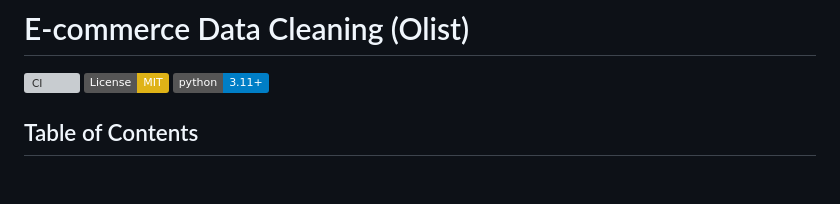
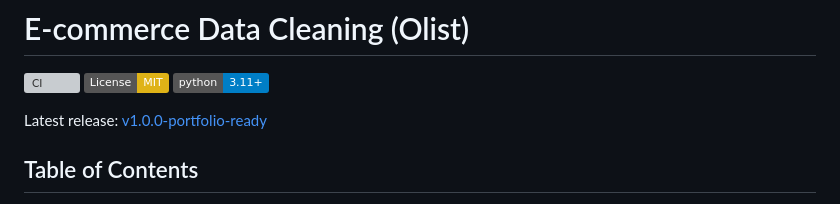
Before and after one commit to space-lumps/ecommerce-data-cleaning, a Markdown page: README.md, the part around the change. Rendered like a GitHub page; badges without logos; blank space fills up the shorter version; grey boxes are pictures that could not be loaded.

Commit message:
docs: add link to v1.0.0 release in README
- Include direct link to the newly published release
- Improve discoverability for visitors and recruiters

```diff
--- a/README.md
+++ b/README.md
@@ -3,6 +3,8 @@
 [![CI](https://github.com/space-lumps/ecommerce-data-cleaning/actions/workflows/ci.yml/badge.svg)](https://github.com/space-lumps/ecommerce-data-cleaning/actions/workflows/ci.yml)
 [![License: MIT](https://img.shields.io/badge/License-MIT-yellow.svg)](https://opensource.org/licenses/MIT)
 [![Python 3.11+](https://img.shields.io/badge/python-3.11+-blue.svg)](https://www.python.org/)
+
+Latest release: [v1.0.0-portfolio-ready](https://github.com/space-lumps/ecommerce-data-cleaning/releases/tag/v1.0.0-portfolio-ready)
 
 ## Table of Contents
 
```
